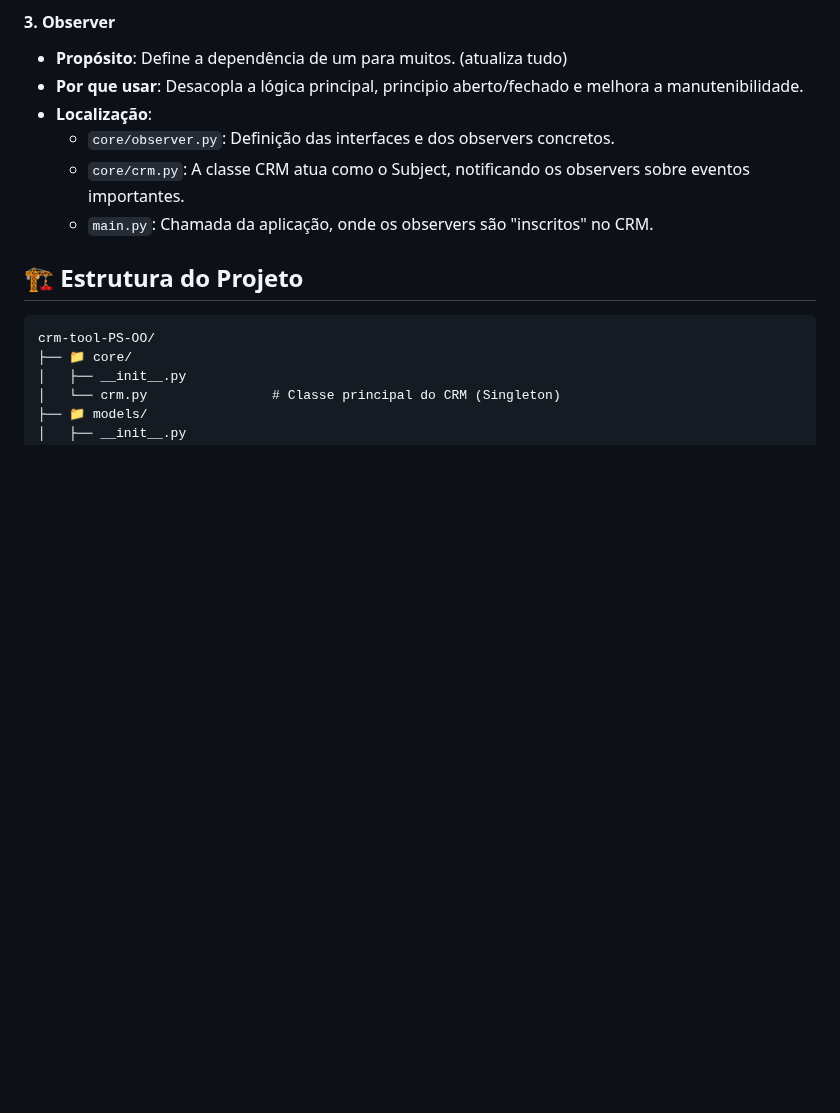
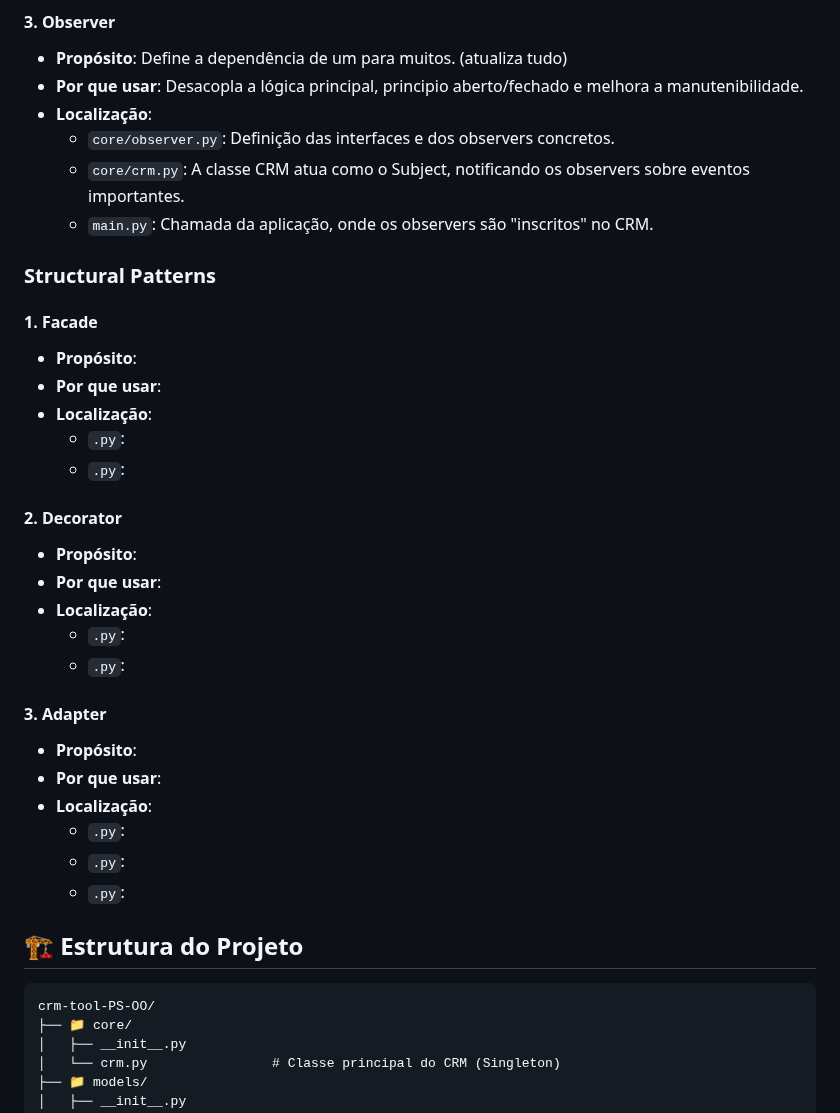
Before and after one commit to LarissaFDS/crm-tool-PS-OO-main, a Markdown page: README.md, the part around the change. Drawn GitHub-style; blank space fills up the shorter version.

Commit message:
os padroes que irei usar

````diff
--- a/README.md
+++ b/README.md
@@ -111,6 +111,31 @@ Sistema de CRM (Customer Relationship Management) desenvolvido em Python como pr
    - `core/crm.py`: A classe CRM atua como o Subject, notificando os observers sobre eventos importantes.
    - `main.py`: Chamada da aplicação, onde os observers são "inscritos" no CRM.
 
+
+### Structural Patterns
+
+#### 1. **Facade**
+- **Propósito**:
+- **Por que usar**:
+- **Localização**:
+   - `.py`:
+   - `.py`:
+
+#### 2. **Decorator**
+- **Propósito**:
+- **Por que usar**:
+- **Localização**:
+   - `.py`:
+   - `.py`:
+
+#### 3. **Adapter**
+- **Propósito**:
+- **Por que usar**:
+- **Localização**:
+   - `.py`:
+   - `.py`:
+   - `.py`:
+
 ## 🏗️ Estrutura do Projeto
 
 ```
````
